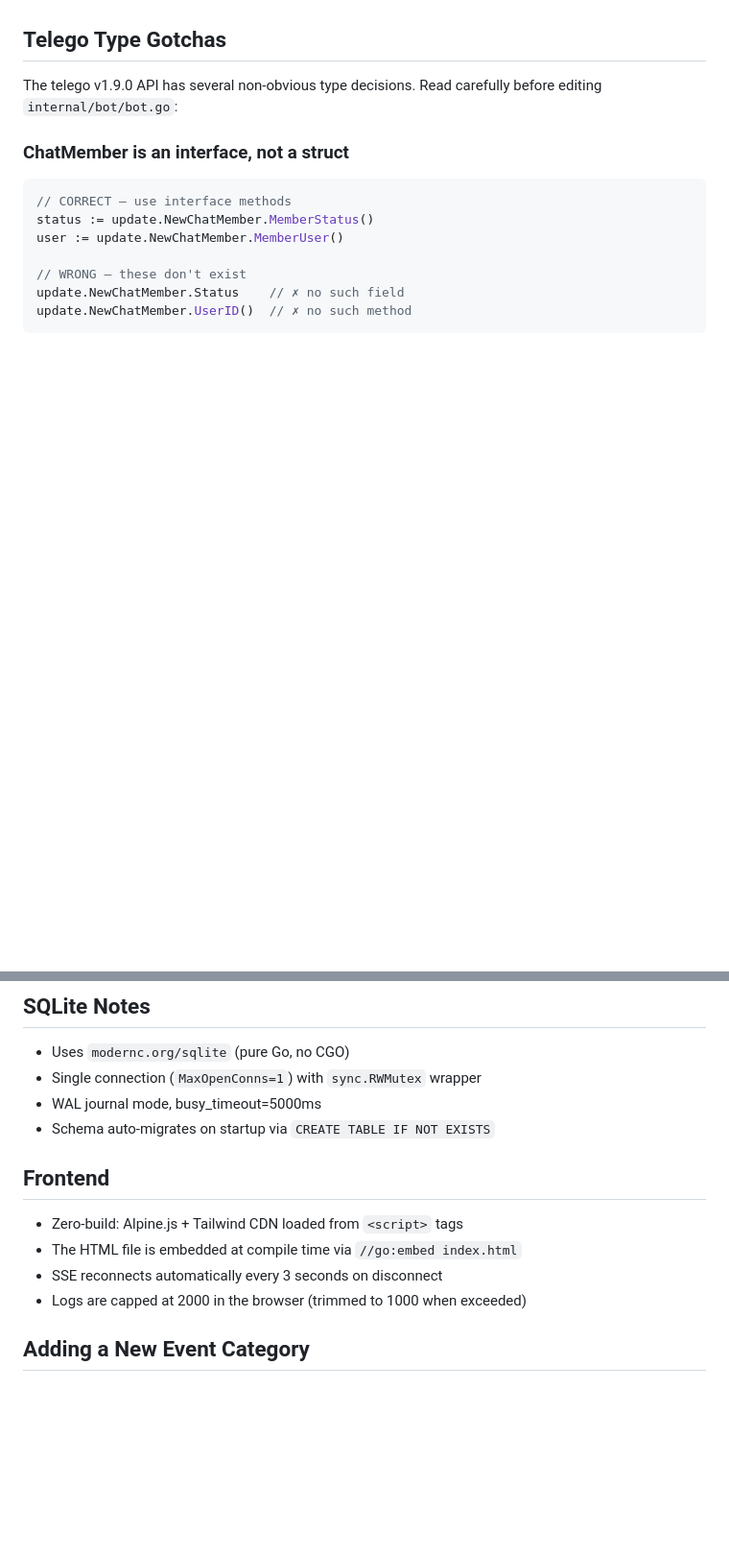
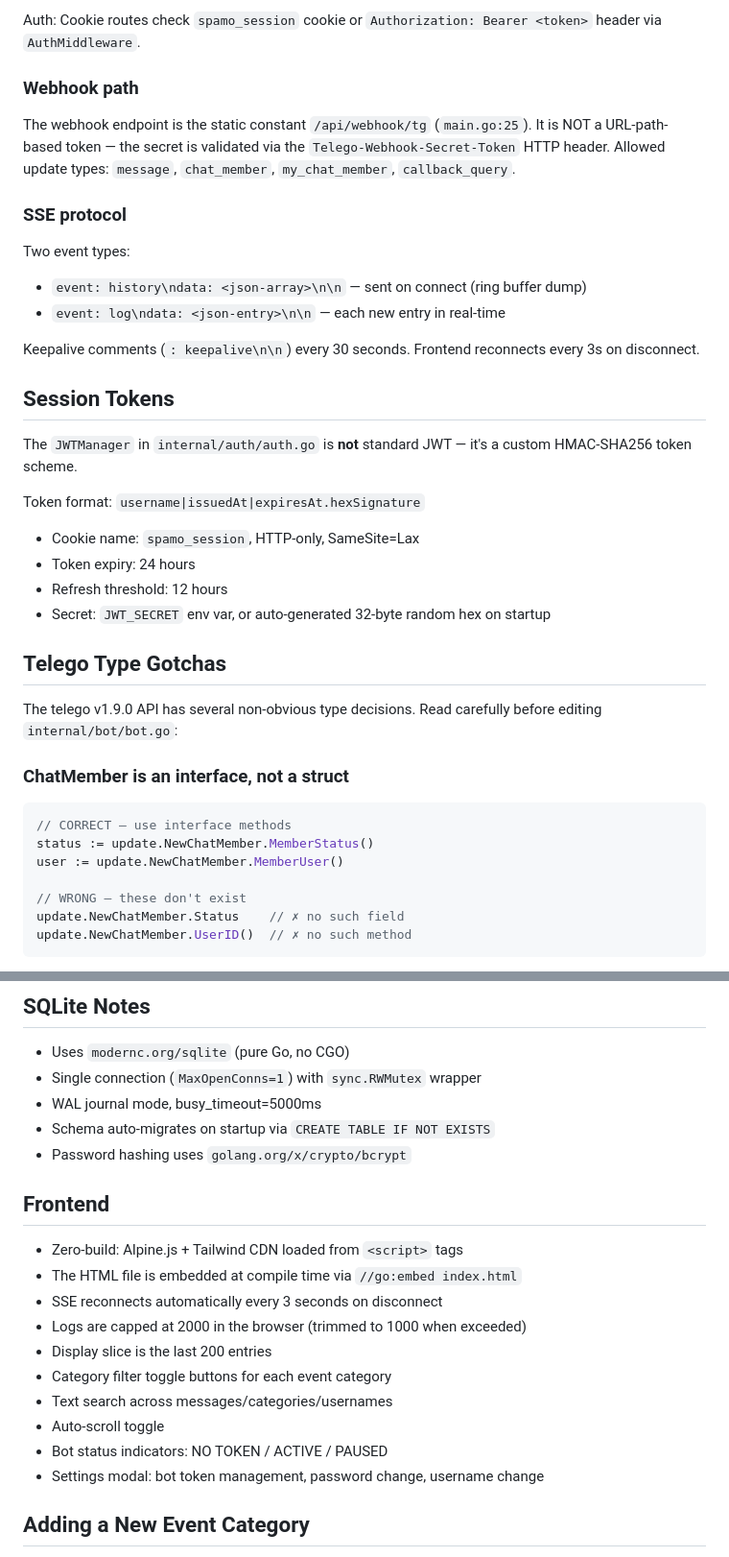
Before and after one commit to szres/SpamObserver, a Markdown page: AGENTS.md, 2 parts joined by grey strips. Shown at 96% size. Rendered like a GitHub page; blank space fills up the shorter version.

```diff
--- a/AGENTS.md
+++ b/AGENTS.md
@@ -57,3 +95,27 @@ Telegram → Webhook POST → Fiber route → telego decode → updatesChan
+Auth: Cookie routes check `spamo_session` cookie or `Authorization: Bearer <token>` header via `AuthMiddleware`.
+
+### Webhook path
+
+The webhook endpoint is the static constant `/api/webhook/tg` (`main.go:25`). It is NOT a URL-path-based token — the secret is validated via the `Telego-Webhook-Secret-Token` HTTP header. Allowed update types: `message`, `chat_member`, `my_chat_member`, `callback_query`.
+
+### SSE protocol
+
+Two event types:
+- `event: history\ndata: <json-array>\n\n` — sent on connect (ring buffer dump)
+- `event: log\ndata: <json-entry>\n\n` — each new entry in real-time
+
+Keepalive comments (`: keepalive\n\n`) every 30 seconds. Frontend reconnects every 3s on disconnect.
+
+## Session Tokens
+
+The `JWTManager` in `internal/auth/auth.go` is **not** standard JWT — it's a custom HMAC-SHA256 token scheme.
+
+Token format: `username|issuedAt|expiresAt.hexSignature`
+
+- Cookie name: `spamo_session`, HTTP-only, SameSite=Lax
+- Token expiry: 24 hours
+- Refresh threshold: 12 hours
+- Secret: `JWT_SECRET` env var, or auto-generated 32-byte random hex on startup
 
 ## Telego Type Gotchas
 
@@ -146,6 +208,7 @@ for _, e := range *msg.Entities { ... }  // ✗ compile error
 - Single connection (`MaxOpenConns=1`) with `sync.RWMutex` wrapper
 - WAL journal mode, busy_timeout=5000ms
 - Schema auto-migrates on startup via `CREATE TABLE IF NOT EXISTS`
+- Password hashing uses `golang.org/x/crypto/bcrypt`
 
 ## Frontend
 
@@ -153,6 +216,12 @@ for _, e := range *msg.Entities { ... }  // ✗ compile error
 - The HTML file is embedded at compile time via `//go:embed index.html`
 - SSE reconnects automatically every 3 seconds on disconnect
 - Logs are capped at 2000 in the browser (trimmed to 1000 when exceeded)
+- Display slice is the last 200 entries
+- Category filter toggle buttons for each event category
+- Text search across messages/categories/usernames
+- Auto-scroll toggle
+- Bot status indicators: NO TOKEN / ACTIVE / PAUSED
+- Settings modal: bot token management, password change, username change
 
 ## Adding a New Event Category
 
```
Also changed, not shown: other parts of AGENTS.md (+42 -2 lines).
